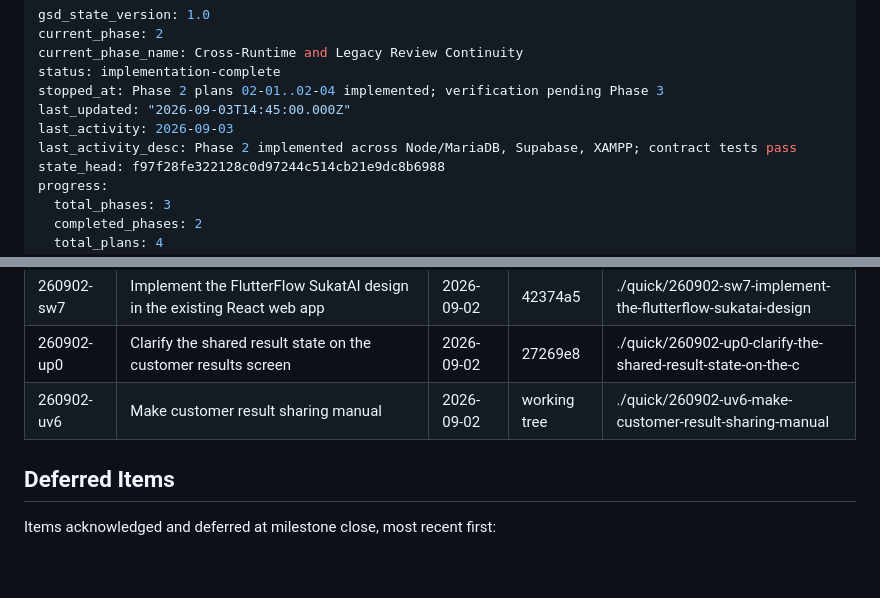
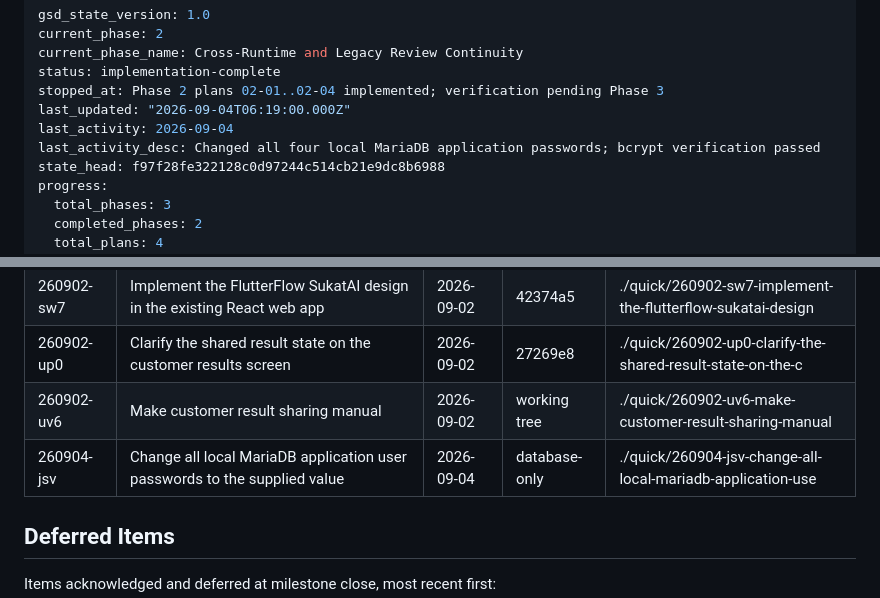
Before and after one commit to allanugranjr-dev/sukat-ai-app, a Markdown page: .planning/STATE.md, 2 parts joined by grey strips. Drawn GitHub-style; blank space fills up the shorter version.

Commit message:
docs(quick-260904-jsv): Change all local MariaDB application user passwords

```diff
--- a/.planning/STATE.md
+++ b/.planning/STATE.md
@@ -4,9 +4,9 @@ current_phase: 2
 current_phase_name: Cross-Runtime and Legacy Review Continuity
 status: implementation-complete
 stopped_at: Phase 2 plans 02-01..02-04 implemented; verification pending Phase 3
-last_updated: "2026-09-03T14:45:00.000Z"
-last_activity: 2026-09-03
-last_activity_desc: Phase 2 implemented across Node/MariaDB, Supabase, XAMPP; contract tests pass
+last_updated: "2026-09-04T06:19:00.000Z"
+last_activity: 2026-09-04
+last_activity_desc: Changed all four local MariaDB application passwords; bcrypt verification passed
 state_head: f97f28fe322128c0d97244c514cb21e9dc8b6988
 progress:
   total_phases: 3
@@ -89,6 +89,7 @@ None yet.
 | 260902-sw7 | Implement the FlutterFlow SukatAI design in the existing React web app | 2026-09-02 | 42374a5 | ./quick/260902-sw7-implement-the-flutterflow-sukatai-design |
 | 260902-up0 | Clarify the shared result state on the customer results screen | 2026-09-02 | 27269e8 | ./quick/260902-up0-clarify-the-shared-result-state-on-the-c |
 | 260902-uv6 | Make customer result sharing manual | 2026-09-02 | working tree | ./quick/260902-uv6-make-customer-result-sharing-manual |
+| 260904-jsv | Change all local MariaDB application user passwords to the supplied value | 2026-09-04 | database-only | ./quick/260904-jsv-change-all-local-mariadb-application-use |
 
 ## Deferred Items
 
```
Also changed, not shown: 2 other files.
